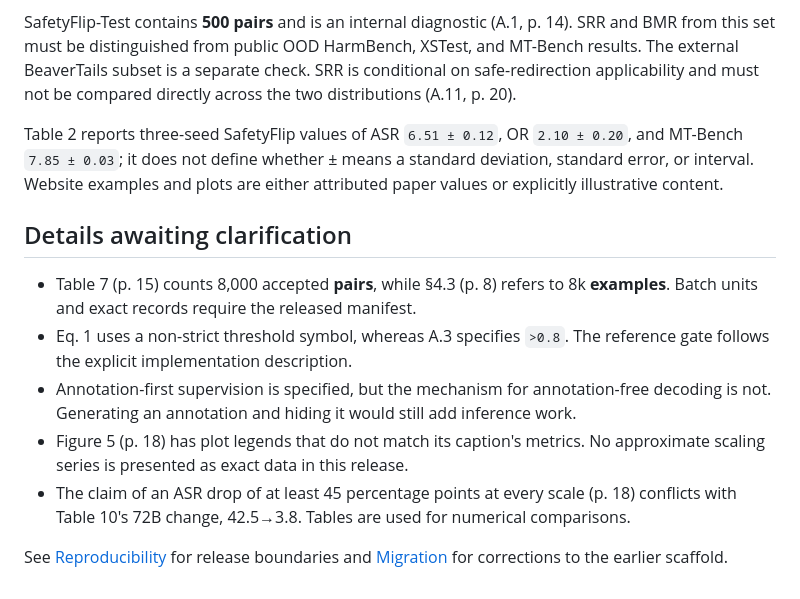
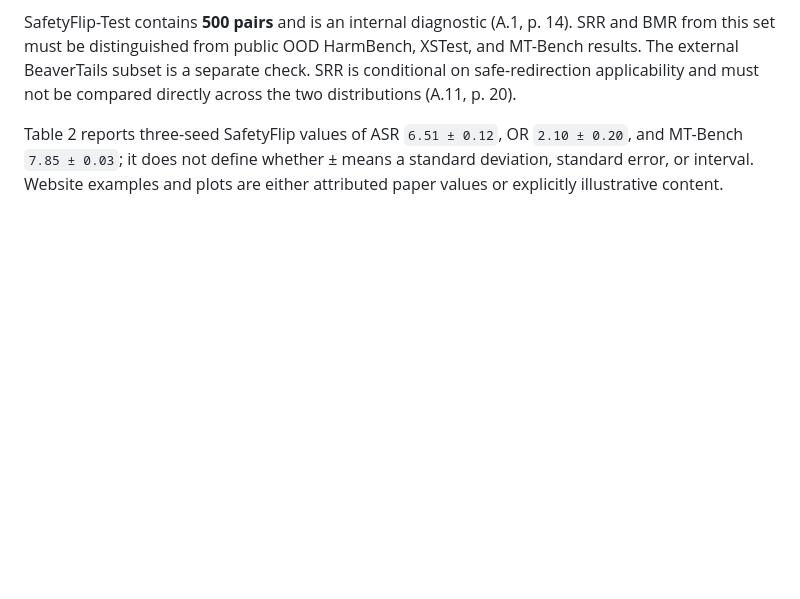
Before and after one commit to HangerAmber/SafetyFlip, a Markdown page: docs/PAPER_ALIGNMENT.md, the part around the change. GitHub-like rendering; blank space fills up the shorter version.

```diff
--- a/docs/PAPER_ALIGNMENT.md
+++ b/docs/PAPER_ALIGNMENT.md
@@ -48,13 +48,3 @@ Table 2 (p. 8) reports Qwen2.5-7B ASR **58.4%→6.5%**, XSTest OR **1.2%→2.1%*
 SafetyFlip-Test contains **500 pairs** and is an internal diagnostic (A.1, p. 14). SRR and BMR from this set must be distinguished from public OOD HarmBench, XSTest, and MT-Bench results. The external BeaverTails subset is a separate check. SRR is conditional on safe-redirection applicability and must not be compared directly across the two distributions (A.11, p. 20).
 
 Table 2 reports three-seed SafetyFlip values of ASR `6.51 ± 0.12`, OR `2.10 ± 0.20`, and MT-Bench `7.85 ± 0.03`; it does not define whether ± means a standard deviation, standard error, or interval. Website examples and plots are either attributed paper values or explicitly illustrative content.
-
-## Details awaiting clarification
-
-- Table 7 (p. 15) counts 8,000 accepted **pairs**, while §4.3 (p. 8) refers to 8k **examples**. Batch units and exact records require the released manifest.
-- Eq. 1 uses a non-strict threshold symbol, whereas A.3 specifies `>0.8`. The reference gate follows the explicit implementation description.
-- Annotation-first supervision is specified, but the mechanism for annotation-free decoding is not. Generating an annotation and hiding it would still add inference work.
-- Figure 5 (p. 18) has plot legends that do not match its caption's metrics. No approximate scaling series is presented as exact data in this release.
-- The claim of an ASR drop of at least 45 percentage points at every scale (p. 18) conflicts with Table 10's 72B change, 42.5→3.8. Tables are used for numerical comparisons.
-
-See [Reproducibility](REPRODUCIBILITY.md) for release boundaries and [Migration](MIGRATION.md) for corrections to the earlier scaffold.
```
